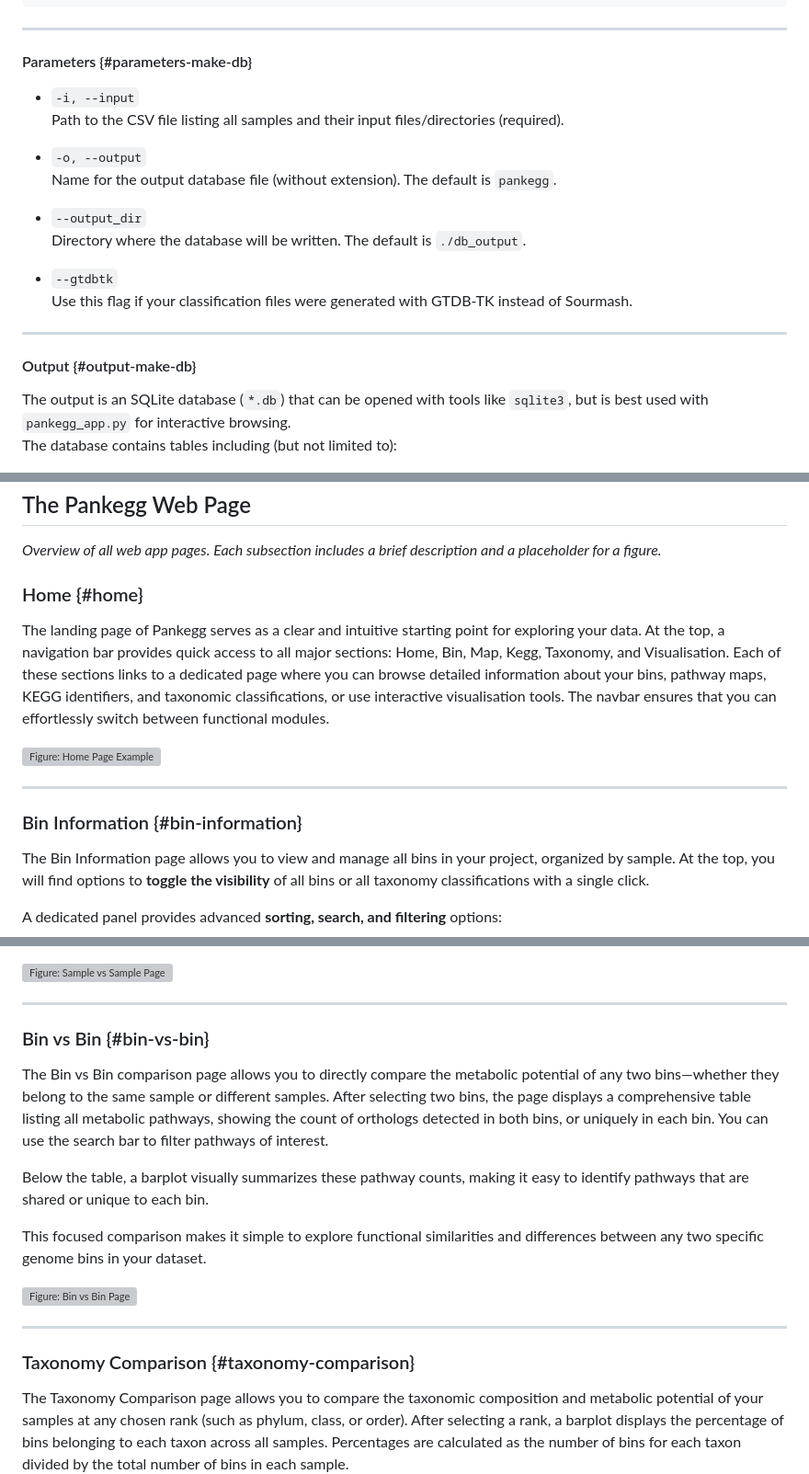
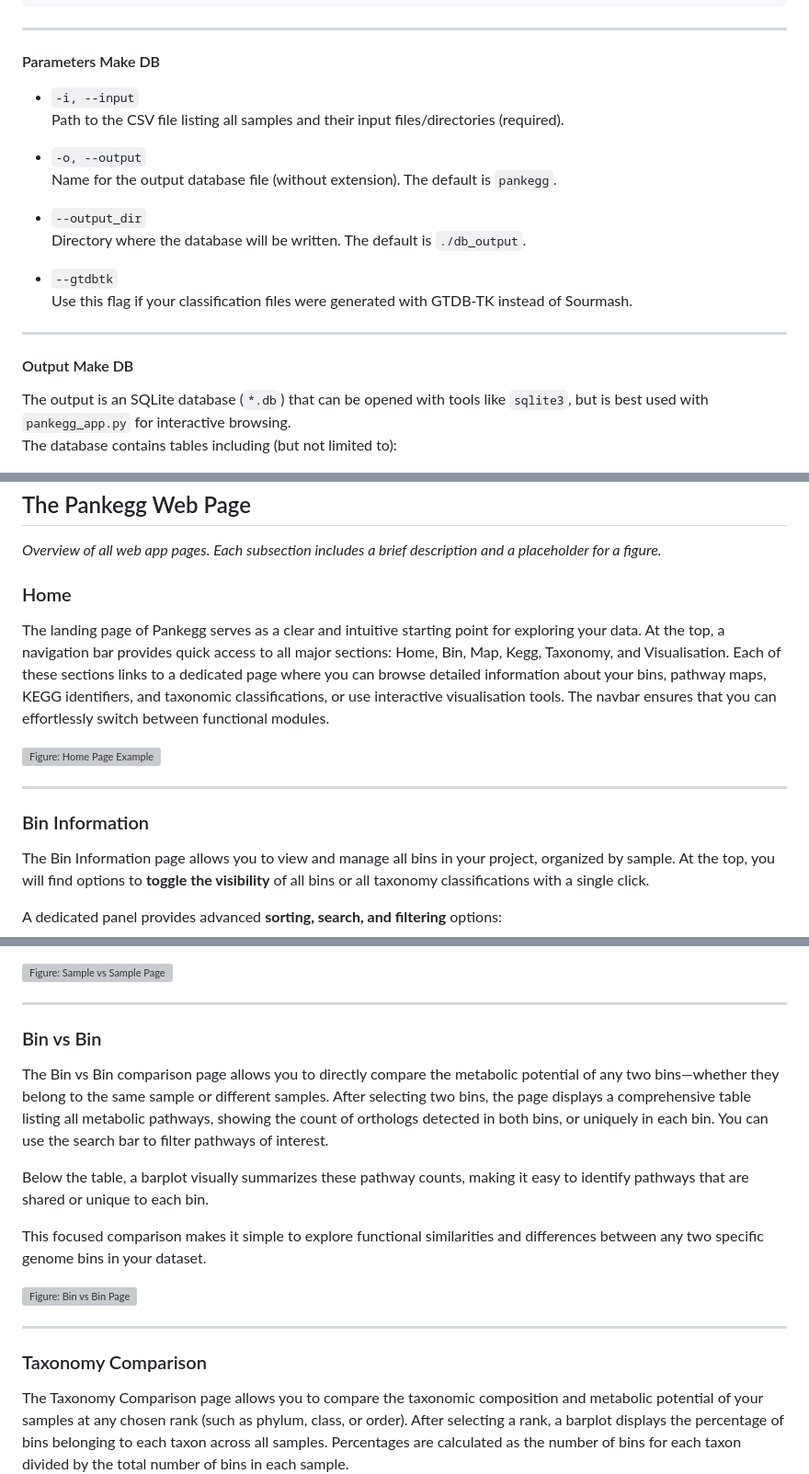
Before and after one commit to amrei-bp/PANKEGG, a Markdown page: README.md, 3 parts joined by grey strips. Shown at 92% size. Rendered like a GitHub page; grey boxes are pictures that could not be loaded.

```diff
--- a/README.md
+++ b/README.md
@@ -420,7 +423,7 @@ For GTDBTK
 
 ---
 
-#### Parameters {#parameters-make-db}
+#### Parameters Make DB
 
 - `-i, --input`
   Path to the CSV file listing all samples and their input files/directories (required).
@@ -436,7 +439,7 @@ For GTDBTK
 
 ---
 
-#### Output {#output-make-db}
+#### Output Make DB
 
 The output is an SQLite database (`*.db`) that can be opened with tools like `sqlite3`, but is best used with `pankegg_app.py` for interactive browsing.
 The database contains tables including (but not limited to):
@@ -575,7 +577,7 @@ For more details or troubleshooting, see the [Reporting Bugs & Requesting Addons
 
 *Overview of all web app pages. Each subsection includes a brief description and a placeholder for a figure.*
 
-### Home {#home}
+### Home
 
 The landing page of Pankegg serves as a clear and intuitive starting point for exploring your data. At the top, a navigation bar provides quick access to all major sections: Home, Bin, Map, Kegg, Taxonomy, and Visualisation. Each of these sections links to a dedicated page where you can browse detailed information about your bins, pathway maps, KEGG identifiers, and taxonomic classifications, or use interactive visualisation tools. The navbar ensures that you can effortlessly switch between functional modules.
 
@@ -584,7 +586,7 @@ The landing page of Pankegg serves as a clear and intuitive starting point for e
 
 ---
 
-### Bin Information {#bin-information}
+### Bin Information
 
 The Bin Information page allows you to view and manage all bins in your project, organized by sample. At the top, you will find options to **toggle the visibility** of all bins or all taxonomy classifications with a single click.
 
@@ -700,7 +702,7 @@ These combined tools offer a comprehensive, multi-angle comparison of the functi
 
 ---
 
-### Bin vs Bin {#bin-vs-bin}
+### Bin vs Bin
 
 The Bin vs Bin comparison page allows you to directly compare the metabolic potential of any two bins—whether they belong to the same sample or different samples. After selecting two bins, the page displays a comprehensive table listing all metabolic pathways, showing the count of orthologs detected in both bins, or uniquely in each bin. You can use the search bar to filter pathways of interest.
 
@@ -713,7 +715,7 @@ This focused comparison makes it simple to explore functional similarities and d
 
 ---
 
-### Taxonomy Comparison {#taxonomy-comparison}
+### Taxonomy Comparison
 
 The Taxonomy Comparison page allows you to compare the taxonomic composition and metabolic potential of your samples at any chosen rank (such as phylum, class, or order). After selecting a rank, a barplot displays the percentage of bins belonging to each taxon across all samples. Percentages are calculated as the number of bins for each taxon divided by the total number of bins in each sample.
 
```
Also changed, not shown: other parts of README.md (+30 -24 lines).
